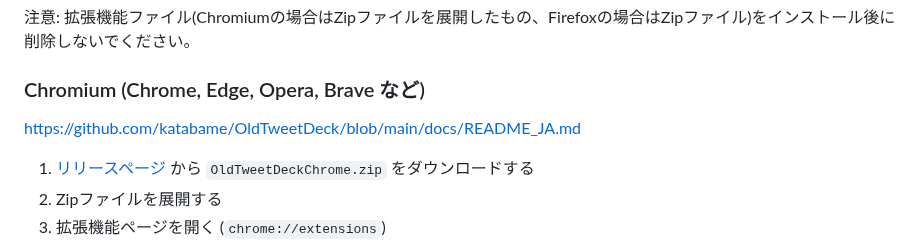
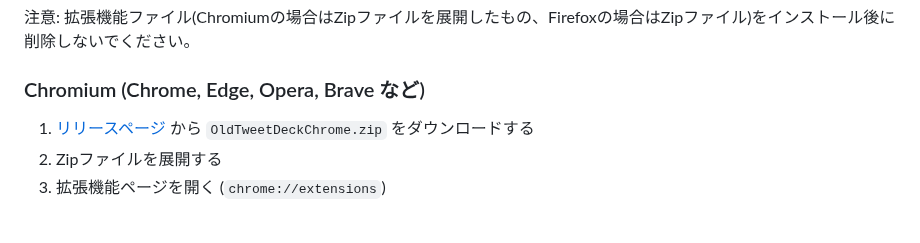
Before and after one commit to dimdenGD/OldTweetDeck, a Markdown page: docs/README_JA.md, the part around the change. GitHub-like rendering; blank space fills up the shorter version.

Commit message:
Update: [docs] japanese readme 📄

```diff
--- a/docs/README_JA.md
+++ b/docs/README_JA.md
@@ -21,7 +21,6 @@
 注意: 拡張機能ファイル(Chromiumの場合はZipファイルを展開したもの、Firefoxの場合はZipファイル)をインストール後に削除しないでください。
 
 ### Chromium (Chrome, Edge, Opera, Brave など)
-https://github.com/katabame/OldTweetDeck/blob/main/docs/README_JA.md
 1. [リリースページ](https://github.com/dimdenGD/OldTweetDeck/releases) から `OldTweetDeckChrome.zip` をダウンロードする
 2. Zipファイルを展開する
 3. 拡張機能ページを開く (`chrome://extensions`)
```
